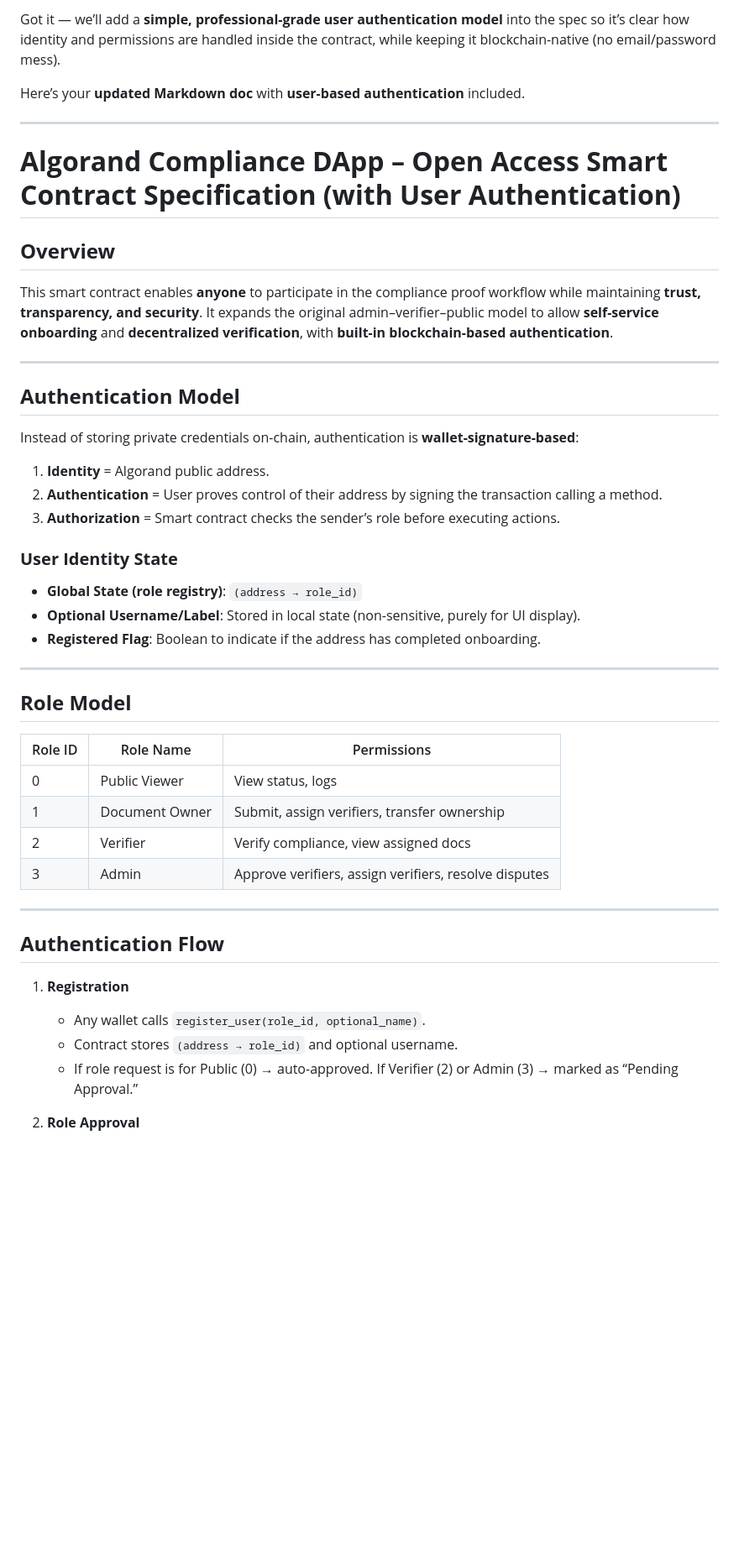
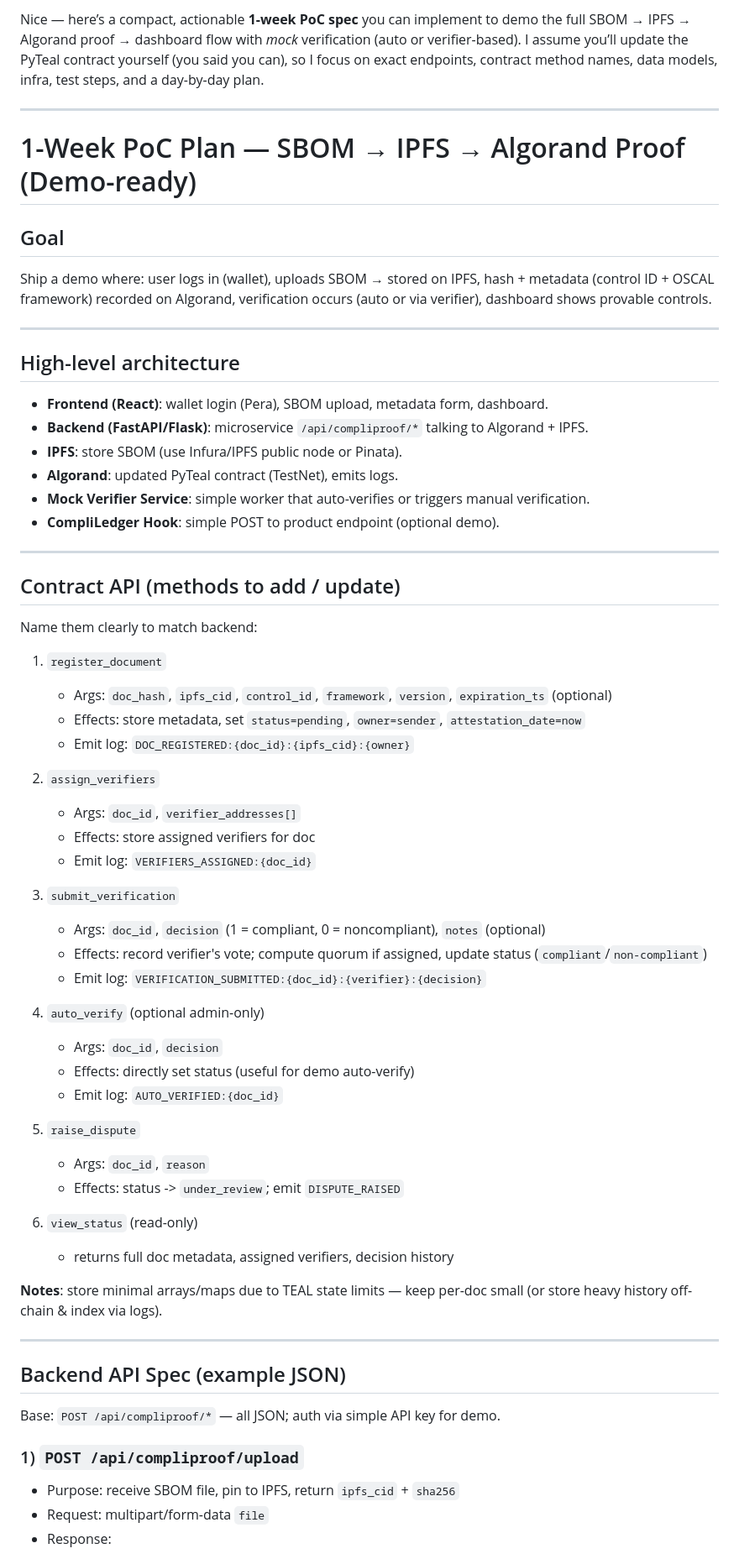
Before and after one commit to Satyam-10124/Algorand_PoC, a Markdown page: updates_to_use.md, the part around one of its changes. Shown at 84% size. Rendered like a GitHub page; blank space fills up the shorter version.

Commit message:
User Guide

```diff
--- a/updates_to_use.md
+++ b/updates_to_use.md
@@ -1,53 +1,74 @@
-Got it — we’ll add a **simple, professional-grade user authentication model** into the spec so it’s clear how identity and permissions are handled inside the contract, while keeping it blockchain-native (no email/password mess).
-
-Here’s your **updated Markdown doc** with **user-based authentication** included.
+Nice — here’s a compact, actionable **1-week PoC spec** you can implement to demo the full SBOM → IPFS → Algorand proof → dashboard flow with *mock* verification (auto or verifier-based). I assume you’ll update the PyTeal contract yourself (you said you can), so I focus on exact endpoints, contract method names, data models, infra, test steps, and a day-by-day plan.
 
 ---
 
-# **Algorand Compliance DApp – Open Access Smart Contract Specification (with User Authentication)**
+# 1-Week PoC Plan — SBOM → IPFS → Algorand Proof (Demo-ready)
 
-## **Overview**
+## Goal
 
-This smart contract enables **anyone** to participate in the compliance proof workflow while maintaining **trust, transparency, and security**.
-It expands the original admin–verifier–public model to allow **self-service onboarding** and **decentralized verification**, with **built-in blockchain-based authentication**.
+Ship a demo where: user logs in (wallet), uploads SBOM → stored on IPFS, hash + metadata (control ID + OSCAL framework) recorded on Algorand, verification occurs (auto or via verifier), dashboard shows provable controls.
 
 ---
 
-## **Authentication Model**
+## High-level architecture
 
-Instead of storing private credentials on-chain, authentication is **wallet-signature-based**:
-
-1. **Identity** = Algorand public address.
-2. **Authentication** = User proves control of their address by signing the transaction calling a method.
-3. **Authorization** = Smart contract checks the sender’s role before executing actions.
-
-### **User Identity State**
-
-* **Global State (role registry)**: `(address → role_id)`
-* **Optional Username/Label**: Stored in local state (non-sensitive, purely for UI display).
-* **Registered Flag**: Boolean to indicate if the address has completed onboarding.
+* **Frontend (React)**: wallet login (Pera), SBOM upload, metadata form, dashboard.
+* **Backend (FastAPI/Flask)**: microservice `/api/compliproof/*` talking to Algorand + IPFS.
+* **IPFS**: store SBOM (use Infura/IPFS public node or Pinata).
+* **Algorand**: updated PyTeal contract (TestNet), emits logs.
+* **Mock Verifier Service**: simple worker that auto-verifies or triggers manual verification.
+* **CompliLedger Hook**: simple POST to product endpoint (optional demo).
 
 ---
 
-## **Role Model**
+## Contract API (methods to add / update)
 
-| Role ID | Role Name      | Permissions                                           |
-| ------- | -------------- | ----------------------------------------------------- |
-| 0       | Public Viewer  | View status, logs                                     |
-| 1       | Document Owner | Submit, assign verifiers, transfer ownership          |
-| 2       | Verifier       | Verify compliance, view assigned docs                 |
-| 3       | Admin          | Approve verifiers, assign verifiers, resolve disputes |
+Name them clearly to match backend:
+
+1. `register_document`
+
+   * Args: `doc_hash`, `ipfs_cid`, `control_id`, `framework`, `version`, `expiration_ts` (optional)
+   * Effects: store metadata, set `status=pending`, `owner=sender`, `attestation_date=now`
+   * Emit log: `DOC_REGISTERED:{doc_id}:{ipfs_cid}:{owner}`
+
+2. `assign_verifiers`
+
+   * Args: `doc_id`, `verifier_addresses[]`
+   * Effects: store assigned verifiers for doc
+   * Emit log: `VERIFIERS_ASSIGNED:{doc_id}`
+
+3. `submit_verification`
+
+   * Args: `doc_id`, `decision` (1 = compliant, 0 = noncompliant), `notes` (optional)
+   * Effects: record verifier's vote; compute quorum if assigned, update status (`compliant`/`non-compliant`)
+   * Emit log: `VERIFICATION_SUBMITTED:{doc_id}:{verifier}:{decision}`
+
+4. `auto_verify` (optional admin-only)
+
+   * Args: `doc_id`, `decision`
+   * Effects: directly set status (useful for demo auto-verify)
+   * Emit log: `AUTO_VERIFIED:{doc_id}`
+
+5. `raise_dispute`
+
+   * Args: `doc_id`, `reason`
+   * Effects: status -> `under_review`; emit `DISPUTE_RAISED`
+
+6. `view_status` (read-only)
+
+   * returns full doc metadata, assigned verifiers, decision history
+
+**Notes**: store minimal arrays/maps due to TEAL state limits — keep per-doc small (or store heavy history off-chain & index via logs).
 
 ---
 
-## **Authentication Flow**
+## Backend API Spec (example JSON)
 
-1. **Registration**
+Base: `POST /api/compliproof/*` — all JSON; auth via simple API key for demo.
 
-   * Any wallet calls `register_user(role_id, optional_name)`.
-   * Contract stores `(address → role_id)` and optional username.
-   * If role request is for Public (0) → auto-approved.
-     If Verifier (2) or Admin (3) → marked as “Pending Approval.”
+### 1) `POST /api/compliproof/upload`
 
-2. **Role Approval**
+* Purpose: receive SBOM file, pin to IPFS, return `ipfs_cid` + `sha256`
+* Request: multipart/form-data `file`
+* Response:
 
```
Also changed, not shown: other parts of updates_to_use.md (+171 -69 lines).
